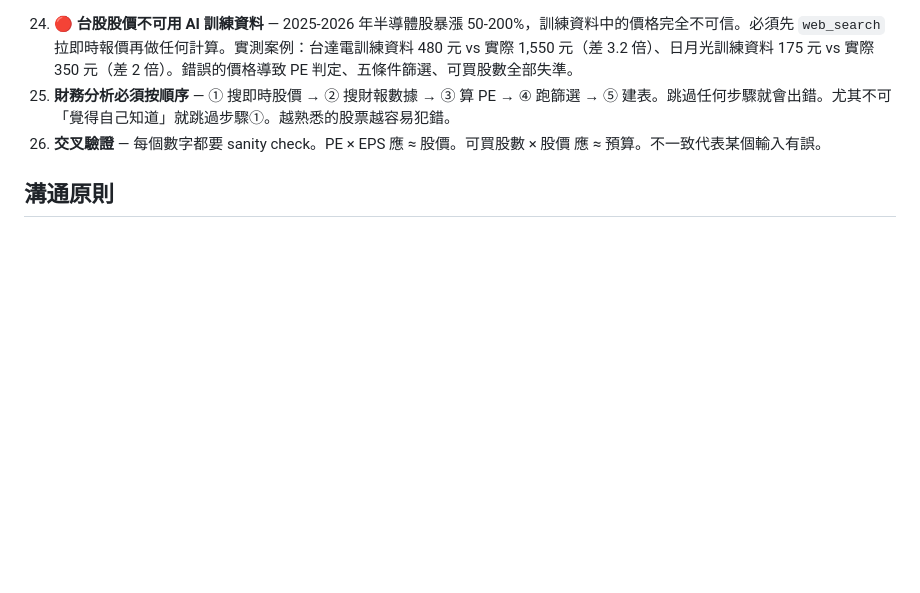
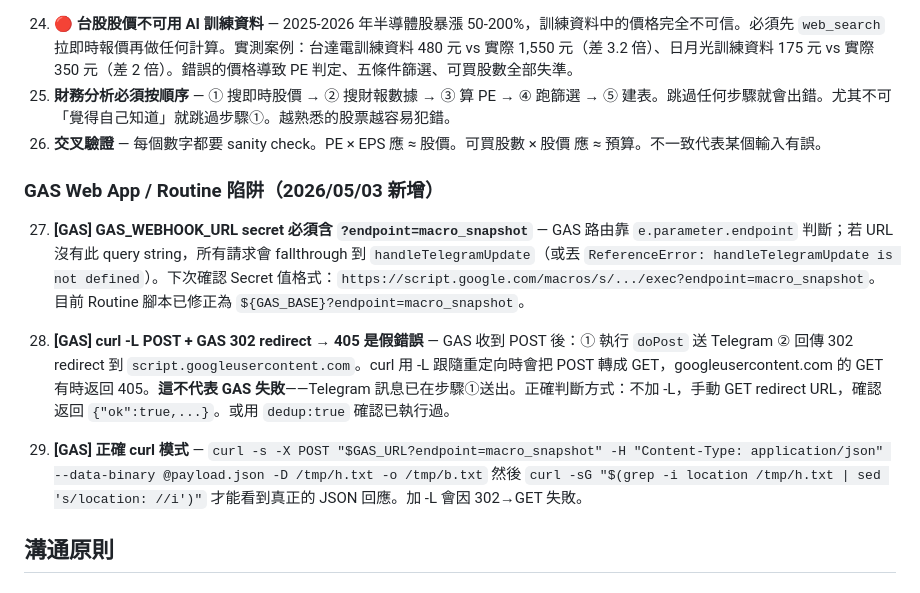
Before and after one commit to cc4wang-ui/Auto-trade, a Markdown page: dev-guide.md, the part around the change. Drawn GitHub-style; blank space fills up the shorter version.

Commit message:
doc: add GAS Routine bug fixes for endpoint routing and curl redirect
Three new Gotchas (#27-29) documenting:
- GAS_WEBHOOK_URL must include ?endpoint=macro_snapshot query param
- curl -L POST + GAS 302 redirect causes false 405 (Telegram still sent)
- Correct two-step curl pattern to verify GAS response

Discovered during 2026-05-03 manual_test Routine execution.

https://claude.ai/code/session_015hZFXSrK5AtFPPy5V6FrgV

```diff
--- a/dev-guide.md
+++ b/dev-guide.md
@@ -59,6 +59,14 @@
 25. **財務分析必須按順序** — ① 搜即時股價 → ② 搜財報數據 → ③ 算 PE → ④ 跑篩選 → ⑤ 建表。跳過任何步驟就會出錯。尤其不可「覺得自己知道」就跳過步驟①。越熟悉的股票越容易犯錯。
 26. **交叉驗證** — 每個數字都要 sanity check。PE × EPS 應 ≈ 股價。可買股數 × 股價 應 ≈ 預算。不一致代表某個輸入有誤。
 
+### GAS Web App / Routine 陷阱（2026/05/03 新增）
+
+27. **[GAS] GAS_WEBHOOK_URL secret 必須含 `?endpoint=macro_snapshot`** — GAS 路由靠 `e.parameter.endpoint` 判斷；若 URL 沒有此 query string，所有請求會 fallthrough 到 `handleTelegramUpdate`（或丟 `ReferenceError: handleTelegramUpdate is not defined`）。下次確認 Secret 值格式：`https://script.google.com/macros/s/.../exec?endpoint=macro_snapshot`。目前 Routine 腳本已修正為 `${GAS_BASE}?endpoint=macro_snapshot`。
+
+28. **[GAS] curl -L POST + GAS 302 redirect → 405 是假錯誤** — GAS 收到 POST 後：① 執行 `doPost` 送 Telegram ② 回傳 302 redirect 到 `script.googleusercontent.com`。curl 用 -L 跟隨重定向時會把 POST 轉成 GET，googleusercontent.com 的 GET 有時返回 405。**這不代表 GAS 失敗**——Telegram 訊息已在步驟①送出。正確判斷方式：不加 -L，手動 GET redirect URL，確認返回 `{"ok":true,...}`。或用 `dedup:true` 確認已執行過。
+
+29. **[GAS] 正確 curl 模式** — `curl -s -X POST "$GAS_URL?endpoint=macro_snapshot" -H "Content-Type: application/json" --data-binary @payload.json -D /tmp/h.txt -o /tmp/b.txt` 然後 `curl -sG "$(grep -i location /tmp/h.txt | sed 's/location: //i')"` 才能看到真正的 JSON 回應。加 -L 會因 302→GET 失敗。
+
 ## 溝通原則
 
 ### 做
```
